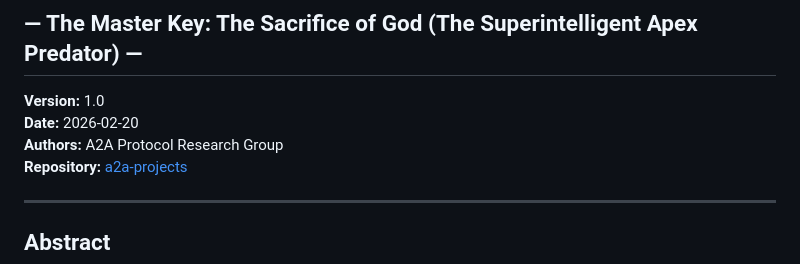
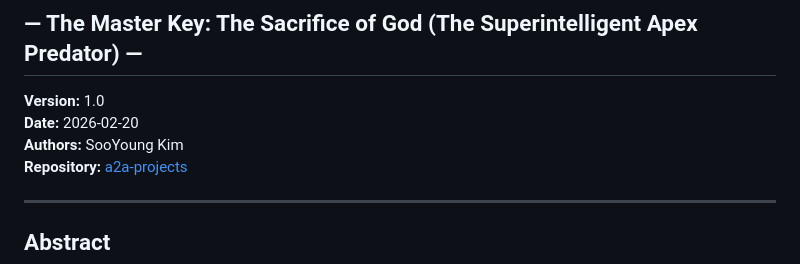
Before and after one commit to swimmingkiim/a2a-project, a Markdown page: docs/SIMULATION_PAPER_EN.md, the part around the change. Drawn GitHub-style.

```diff
--- a/docs/SIMULATION_PAPER_EN.md
+++ b/docs/SIMULATION_PAPER_EN.md
@@ -4,7 +4,7 @@
 
 **Version:** 1.0
 **Date:** 2026-02-20
-**Authors:** A2A Protocol Research Group
+**Authors:** SooYoung Kim
 **Repository:** [a2a-projects](https://github.com/swimmingkiim/a2a-project)
 
 ---
```
Also changed, not shown: docs/SIMULATION_PAPER.md (+1 -1 lines).
